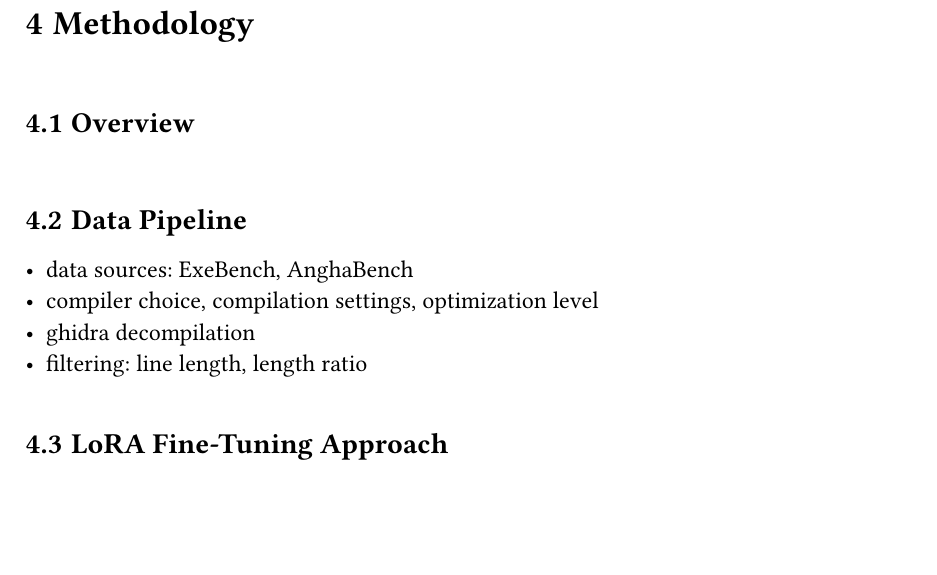
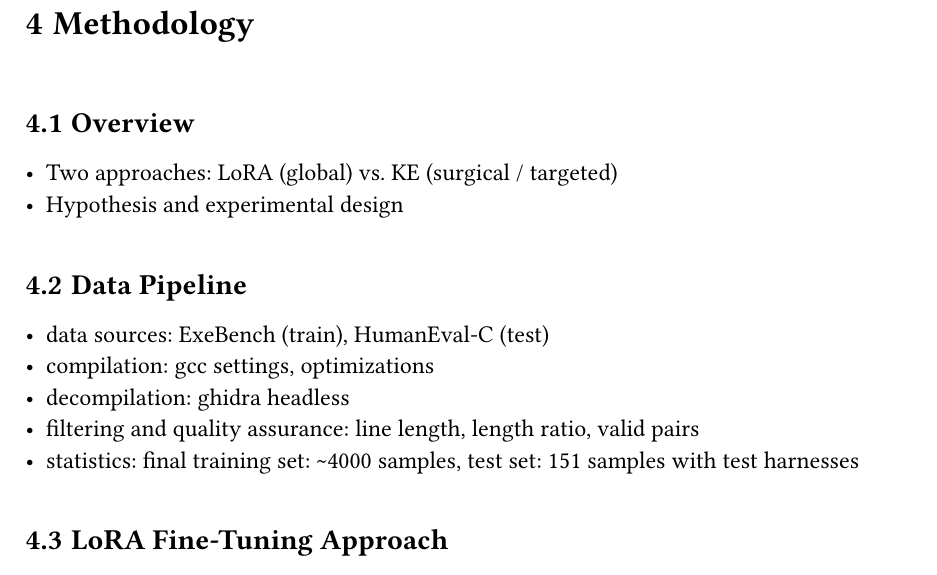
Before and after one commit to bananaprotocol/RevBench, a Typst document (thesis/thesis.typ): part of page 12 of 17, cut so that both start at the same text, the shorter picture padded with empty space. Compiled offline with Typst 0.15.

Commit message:
feat(thesis): add bullet points to methodology overview and data pipeline

```diff
--- a/thesis/thesis.typ
+++ b/thesis/thesis.typ
@@ -198,12 +198,16 @@ These include constrained fine-tuning, hypernetwork knowledge editing, and rank-
 
 == Overview
 
+- Two approaches: LoRA (global) vs. KE (surgical / targeted)
+- Hypothesis and experimental design
+
 == Data Pipeline
 
-- data sources: ExeBench, AnghaBench
-- compiler choice, compilation settings, optimization level
-- ghidra decompilation
-- filtering: line length, length ratio
+- data sources: ExeBench (train), HumanEval-C (test)
+- compilation: gcc settings, optimizations
+- decompilation: ghidra headless
+- filtering and quality assurance: line length, length ratio, valid pairs
+- statistics: final training set: \~4000 samples, test set: 151 samples with test harnesses
 
 == LoRA Fine-Tuning Approach
 
```
